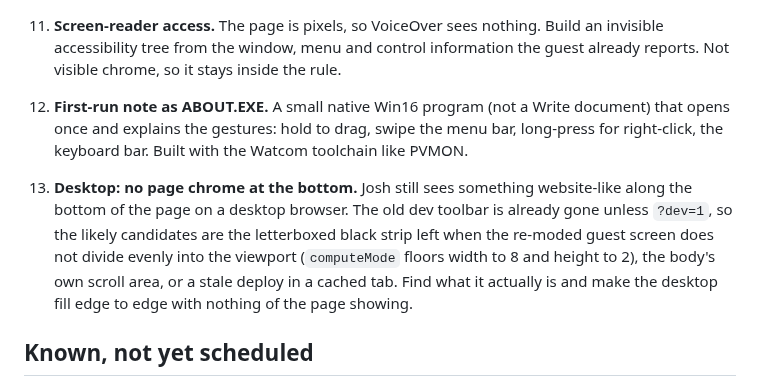
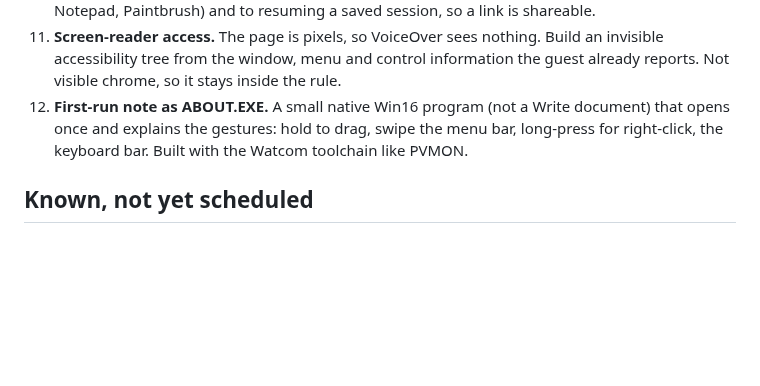
Before and after one commit to endtwist/responsive-wfw-311, a Markdown page: TODO.md, the part around the change. Rendered like a GitHub page; blank space fills up the shorter version.

Commit message:
TODO: drop the desktop page-chrome item (already gone unless ?dev=1)

```diff
--- a/TODO.md
+++ b/TODO.md
@@ -74,13 +74,6 @@ people hold a phone. Landscape is explicitly not a priority.
     opens once and explains the gestures: hold to drag, swipe the menu bar, long-press for
     right-click, the keyboard bar. Built with the Watcom toolchain like PVMON.
 
-13. **Desktop: no page chrome at the bottom.** Josh still sees something website-like along the
-    bottom of the page on a desktop browser. The old dev toolbar is already gone unless
-    `?dev=1`, so the likely candidates are the letterboxed black strip left when the re-moded
-    guest screen does not divide evenly into the viewport (`computeMode` floors width to 8 and
-    height to 2), the body's own scroll area, or a stale deploy in a cached tab. Find what it
-    actually is and make the desktop fill edge to edge with nothing of the page showing.
-
 ## Known, not yet scheduled
 
 - **JezzBall**: not on the install media and not free to download. Dropping JEZZ.EXE and
```
